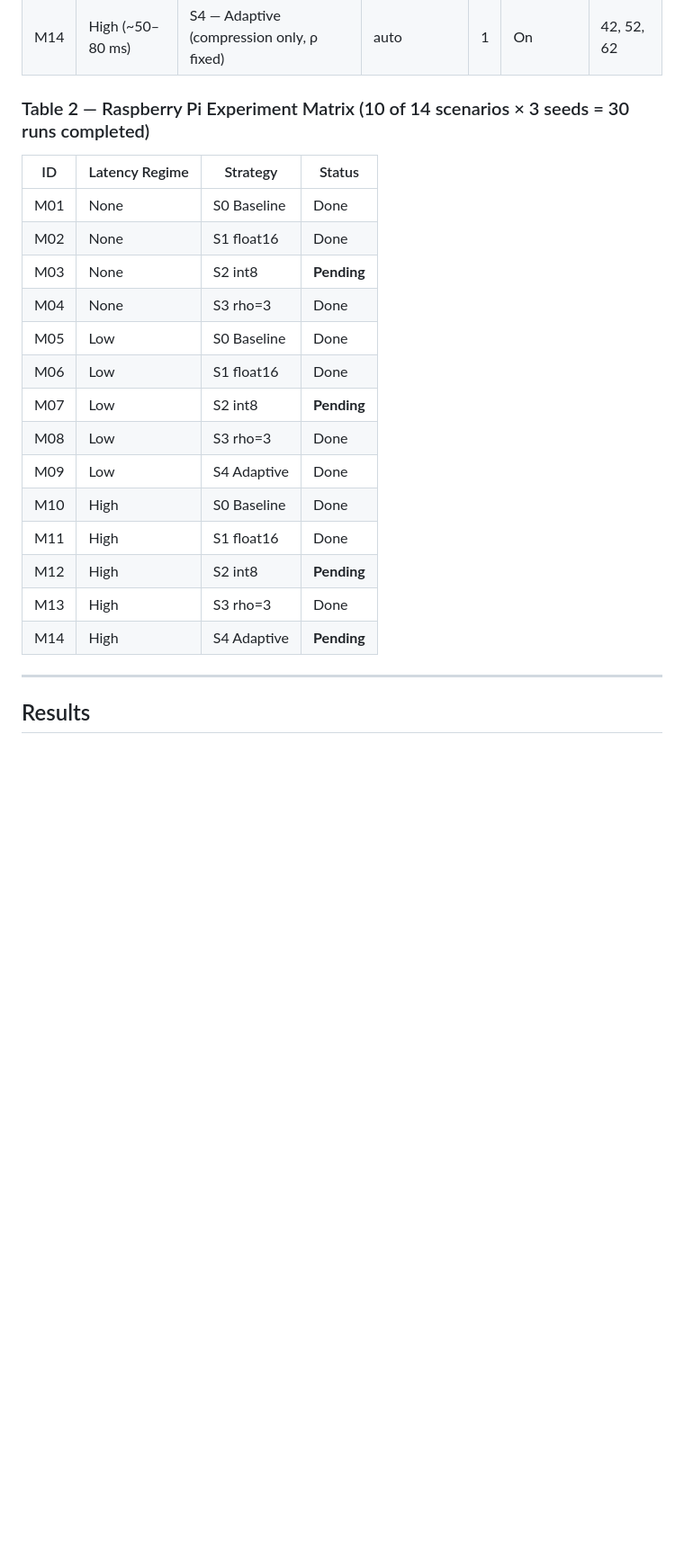
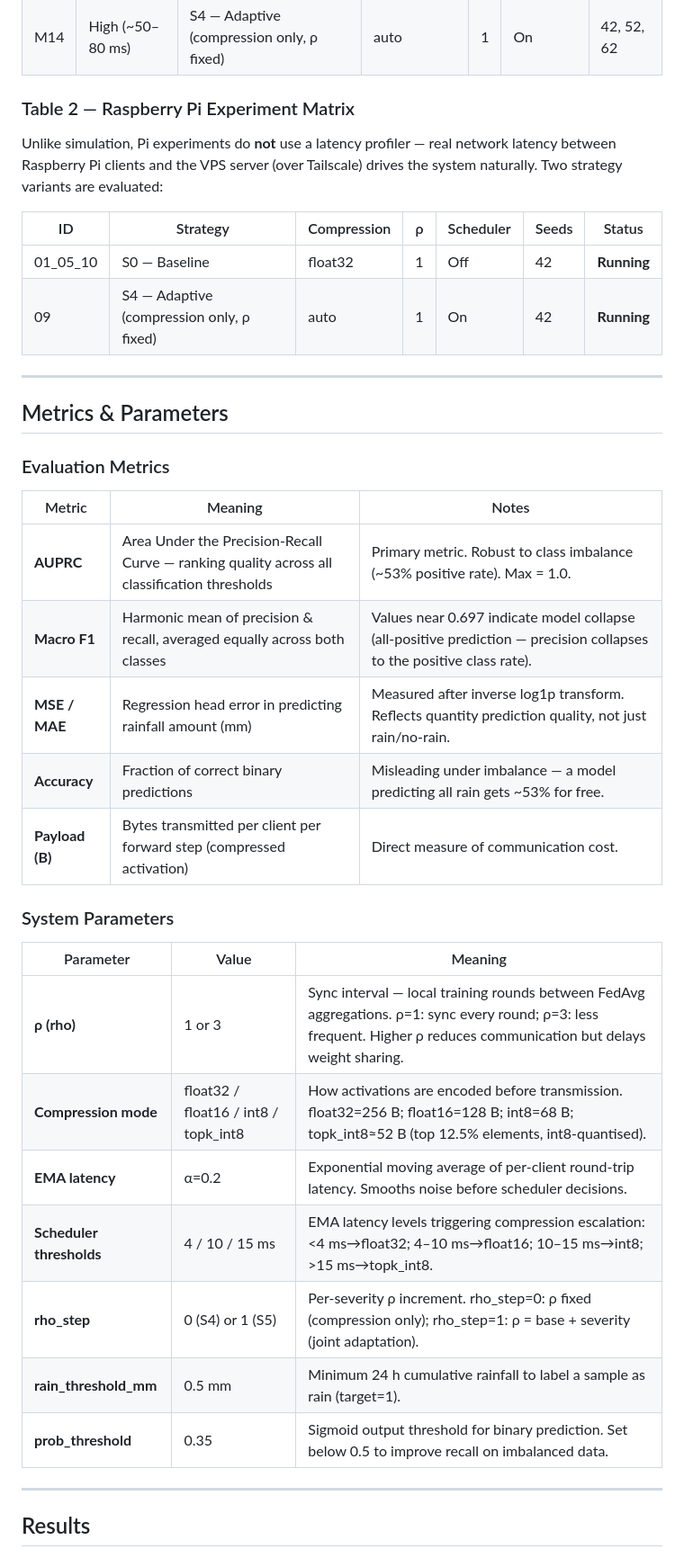
Before and after one commit to Neltharion1127/csc8114, a Markdown page: code/docs/MEETING_APR_22.md, the part around the change. Shown at 90% size. Rendered like a GitHub page; blank space fills up the shorter version.

Commit message:
update meeting file

```diff
--- a/code/docs/MEETING_APR_22.md
+++ b/code/docs/MEETING_APR_22.md
@@ -52,24 +52,40 @@ Since the last meeting we have finalised the experiment matrix under two deploym
 | M13 | High (~50–80 ms) | S3 — Sync interval only | float32 | 3 | Off | 42, 52, 62 |
 | M14 | High (~50–80 ms) | S4 — Adaptive (compression only, ρ fixed) | auto | 1 | On | 42, 52, 62 |
 
-### Table 2 — Raspberry Pi Experiment Matrix (10 of 14 scenarios × 3 seeds = 30 runs completed)
+### Table 2 — Raspberry Pi Experiment Matrix
 
-| ID | Latency Regime | Strategy | Status |
-|---|---|---|---|
-| M01 | None | S0 Baseline | Done |
-| M02 | None | S1 float16 | Done |
-| M03 | None | S2 int8 | **Pending** |
-| M04 | None | S3 rho=3 | Done |
-| M05 | Low | S0 Baseline | Done |
-| M06 | Low | S1 float16 | Done |
-| M07 | Low | S2 int8 | **Pending** |
-| M08 | Low | S3 rho=3 | Done |
-| M09 | Low | S4 Adaptive | Done |
-| M10 | High | S0 Baseline | Done |
-| M11 | High | S1 float16 | Done |
-| M12 | High | S2 int8 | **Pending** |
-| M13 | High | S3 rho=3 | Done |
-| M14 | High | S4 Adaptive | **Pending** |
+Unlike simulation, Pi experiments do **not** use a latency profiler — real network latency between Raspberry Pi clients and the VPS server (over Tailscale) drives the system naturally. Two strategy variants are evaluated:
+
+| ID | Strategy | Compression | ρ | Scheduler | Seeds | Status |
+|---|---|---|---|---|---|---|
+| 01_05_10 | S0 — Baseline | float32 | 1 | Off | 42 | **Running** |
+| 09 | S4 — Adaptive (compression only, ρ fixed) | auto | 1 | On | 42 | **Running** |
+
+---
+
+## Metrics & Parameters
+
+### Evaluation Metrics
+
+| Metric | Meaning | Notes |
+|---|---|---|
+| **AUPRC** | Area Under the Precision-Recall Curve — ranking quality across all classification thresholds | Primary metric. Robust to class imbalance (~53% positive rate). Max = 1.0. |
+| **Macro F1** | Harmonic mean of precision & recall, averaged equally across both classes | Values near 0.697 indicate model collapse (all-positive prediction — precision collapses to the positive class rate). |
+| **MSE / MAE** | Regression head error in predicting rainfall amount (mm) | Measured after inverse log1p transform. Reflects quantity prediction quality, not just rain/no-rain. |
+| **Accuracy** | Fraction of correct binary predictions | Misleading under imbalance — a model predicting all rain gets ~53% for free. |
+| **Payload (B)** | Bytes transmitted per client per forward step (compressed activation) | Direct measure of communication cost. |
+
+### System Parameters
+
+| Parameter | Value | Meaning |
+|---|---|---|
+| **ρ (rho)** | 1 or 3 | Sync interval — local training rounds between FedAvg aggregations. ρ=1: sync every round; ρ=3: less frequent. Higher ρ reduces communication but delays weight sharing. |
+| **Compression mode** | float32 / float16 / int8 / topk_int8 | How activations are encoded before transmission. float32=256 B; float16=128 B; int8=68 B; topk_int8≈52 B (top 12.5% elements, int8-quantised). |
+| **EMA latency** | α=0.2 | Exponential moving average of per-client round-trip latency. Smooths noise before scheduler decisions. |
+| **Scheduler thresholds** | 4 / 10 / 15 ms | EMA latency levels triggering compression escalation: <4 ms→float32; 4–10 ms→float16; 10–15 ms→int8; >15 ms→topk_int8. |
+| **rho_step** | 0 (S4) or 1 (S5) | Per-severity ρ increment. rho_step=0: ρ fixed (compression only); rho_step=1: ρ = base + severity (joint adaptation). |
+| **rain_threshold_mm** | 0.5 mm | Minimum 24 h cumulative rainfall to label a sample as rain (target=1). |
+| **prob_threshold** | 0.35 | Sigmoid output threshold for binary prediction. Set below 0.5 to improve recall on imbalanced data. |
 
 ---
 
```
